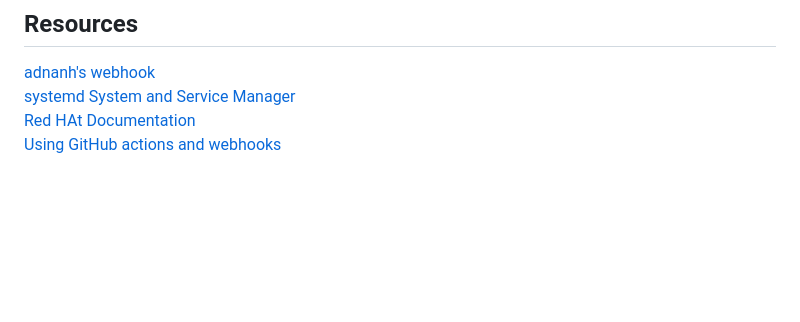
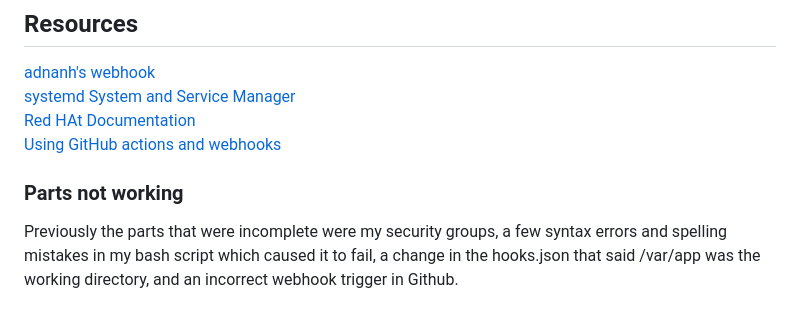
Before and after one commit to WSU-kduncan/cicdf25-JackEwing42, a Markdown page: README-CD.md, the part around the change. GitHub-like rendering; blank space fills up the shorter version.

```diff
--- a/README-CD.md
+++ b/README-CD.md
@@ -68,3 +68,6 @@ The purpose of this assignment was to familiarize ourselves with these tools giv
 [systemd System and Service Manager](https://systemd.io/)<br>
 [Red HAt Documentation](https://docs.redhat.com/en/documentation/red_hat_enterprise_linux/9/html/using_systemd_unit_files_to_customize_and_optimize_your_system/assembly_working-with-systemd-unit-files_working-with-systemd)<br>
 [Using GitHub actions and webhooks](https://levelup.gitconnected.com/automated-deployment-using-docker-github-actions-and-webhooks-54018fc12e32)
+
+### Parts not working
+Previously the parts that were incomplete were my security groups, a few syntax errors and spelling mistakes in my bash script which caused it to fail, a change in the hooks.json that said /var/app was the working directory, and an incorrect webhook trigger in Github.
```
